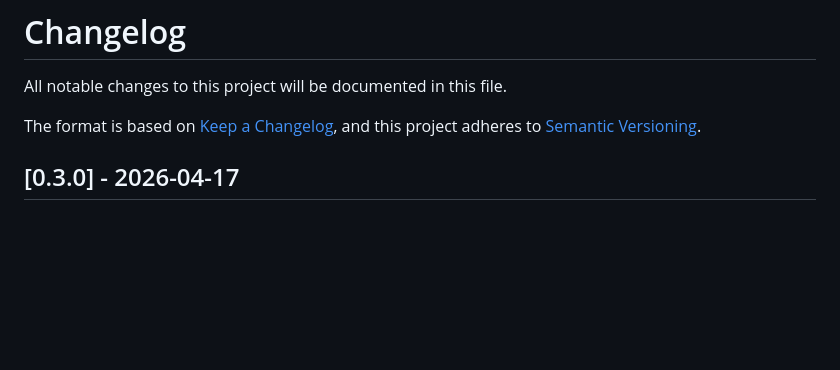
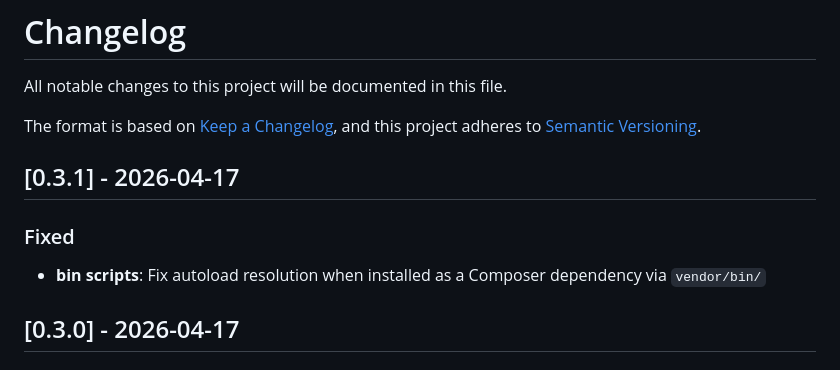
Before and after one commit to koriym/Koriym.SemanticLogger, a Markdown page: CHANGELOG.md, the part around the change. GitHub-like rendering; blank space fills up the shorter version.

Commit message:
Update CHANGELOG for 0.3.1

```diff
--- a/CHANGELOG.md
+++ b/CHANGELOG.md
@@ -4,6 +4,11 @@ All notable changes to this project will be documented in this file.
 
 The format is based on [Keep a Changelog](https://keepachangelog.com/en/1.0.0/),
 and this project adheres to [Semantic Versioning](https://semver.org/spec/v2.0.0.html).
+
+## [0.3.1] - 2026-04-17
+
+### Fixed
+- **bin scripts**: Fix autoload resolution when installed as a Composer dependency via `vendor/bin/`
 
 ## [0.3.0] - 2026-04-17
 
```
